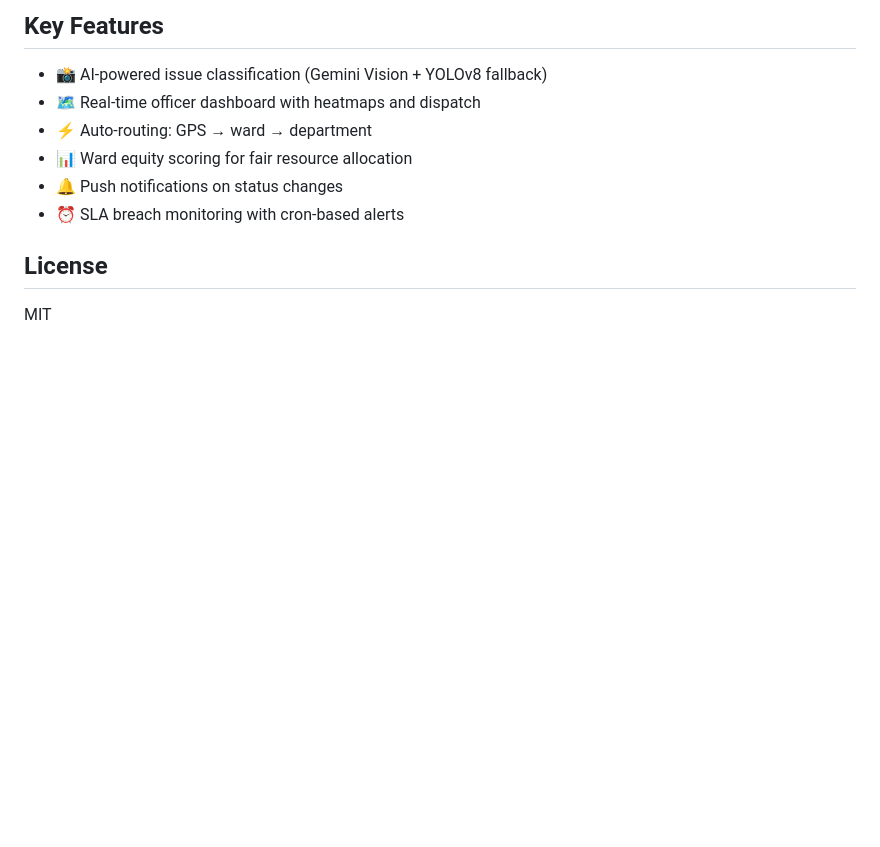
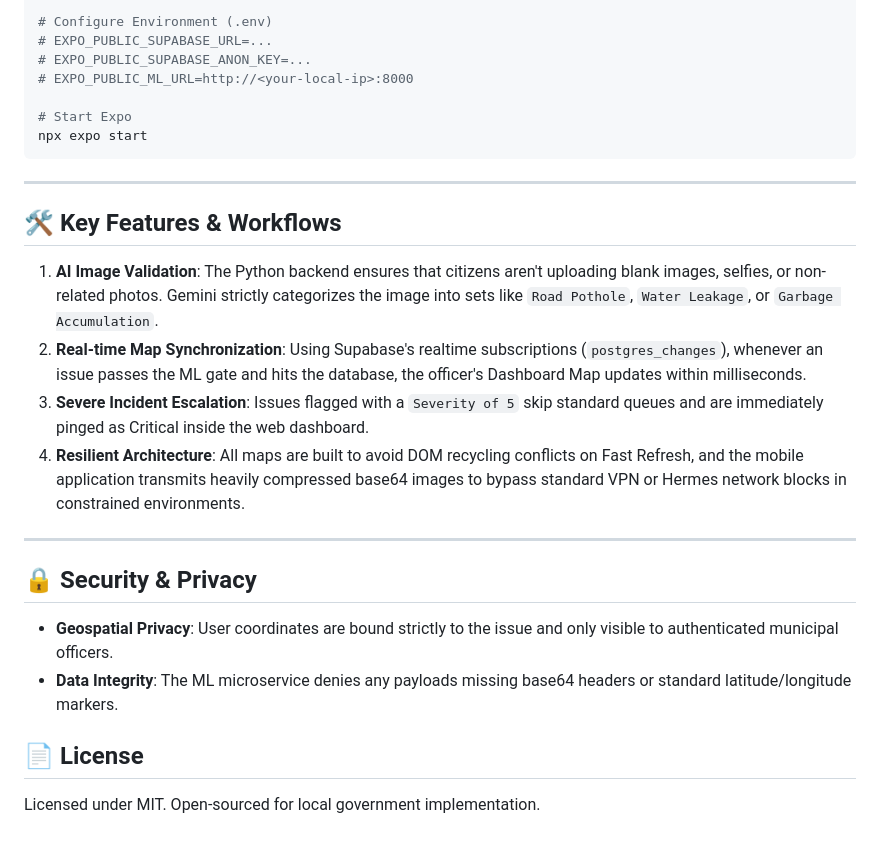
Before and after one commit to Sarasbari/NAGARIK, a Markdown page: README.md, the part around one of its changes. Drawn GitHub-style; blank space fills up the shorter version.

````diff
--- a/README.md
+++ b/README.md
@@ -60,13 +102,27 @@ nagarik/
 
-## Key Features
+# Configure Environment (.env)
+# EXPO_PUBLIC_SUPABASE_URL=...
+# EXPO_PUBLIC_SUPABASE_ANON_KEY=...
+# EXPO_PUBLIC_ML_URL=http://<your-local-ip>:8000
 
-- 📸 AI-powered issue classification (Gemini Vision + YOLOv8 fallback)
-- 🗺️ Real-time officer dashboard with heatmaps and dispatch
-- ⚡ Auto-routing: GPS → ward → department
-- 📊 Ward equity scoring for fair resource allocation
-- 🔔 Push notifications on status changes
-- ⏰ SLA breach monitoring with cron-based alerts
+# Start Expo
+npx expo start
+```
 
-## License
+---
 
-MIT
+## 🛠️ Key Features & Workflows
+
+1. **AI Image Validation**: The Python backend ensures that citizens aren't uploading blank images, selfies, or non-related photos. Gemini strictly categorizes the image into sets like `Road Pothole`, `Water Leakage`, or `Garbage Accumulation`.
+2. **Real-time Map Synchronization**: Using Supabase's realtime subscriptions (`postgres_changes`), whenever an issue passes the ML gate and hits the database, the officer's Dashboard Map updates within milliseconds.
+3. **Severe Incident Escalation**: Issues flagged with a `Severity of 5` skip standard queues and are immediately pinged as Critical inside the web dashboard.
+4. **Resilient Architecture**: All maps are built to avoid DOM recycling conflicts on Fast Refresh, and the mobile application transmits heavily compressed base64 images to bypass standard VPN or Hermes network blocks in constrained environments.
+
+---
+
+## 🔒 Security & Privacy
+- **Geospatial Privacy**: User coordinates are bound strictly to the issue and only visible to authenticated municipal officers.
+- **Data Integrity**: The ML microservice denies any payloads missing base64 headers or standard latitude/longitude markers.
+
+## 📄 License
+Licensed under MIT. Open-sourced for local government implementation.
````
Also changed, not shown: other parts of README.md (+86 -44 lines), docs/architecture.png (added), docs/tech-stack.png (added), 6 other files.
